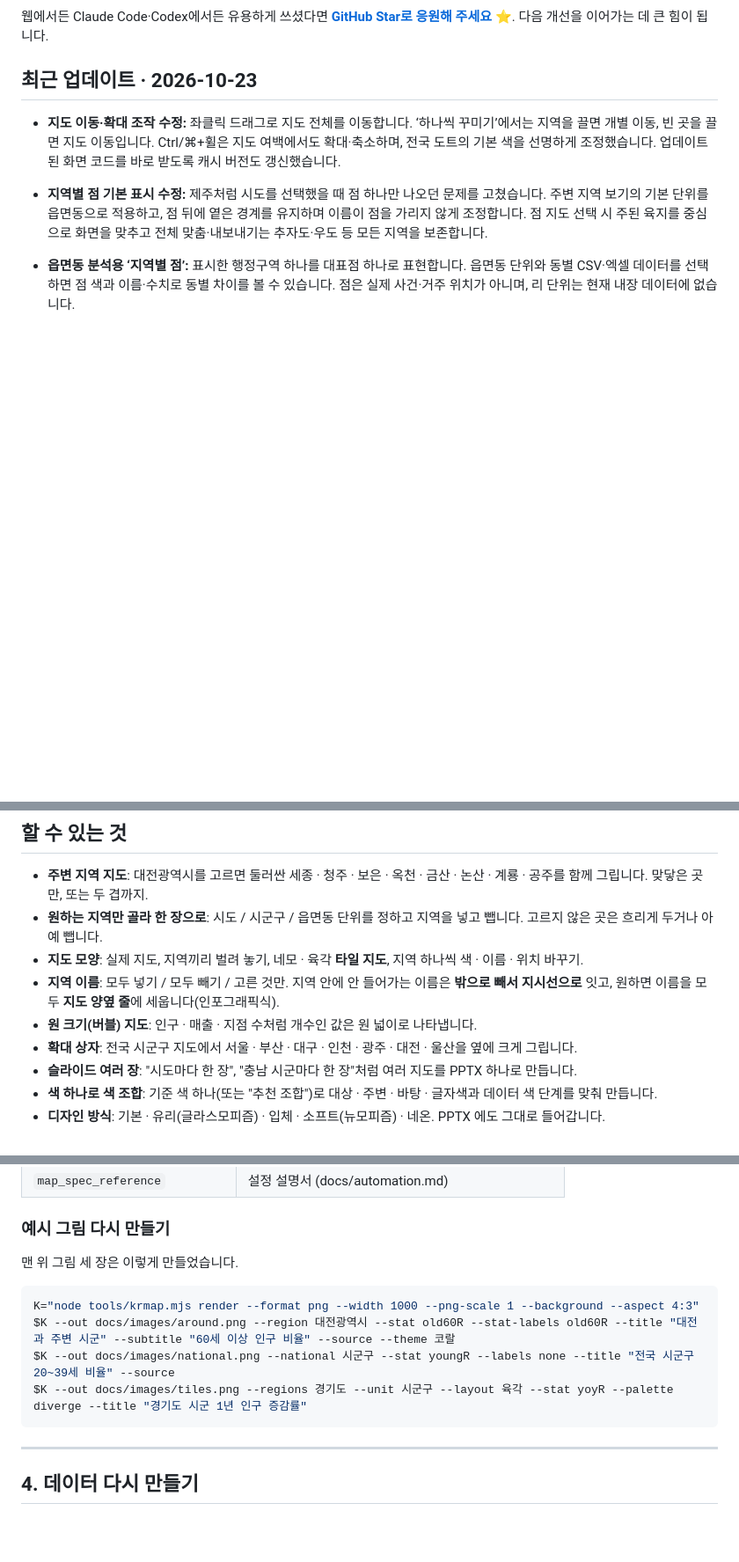
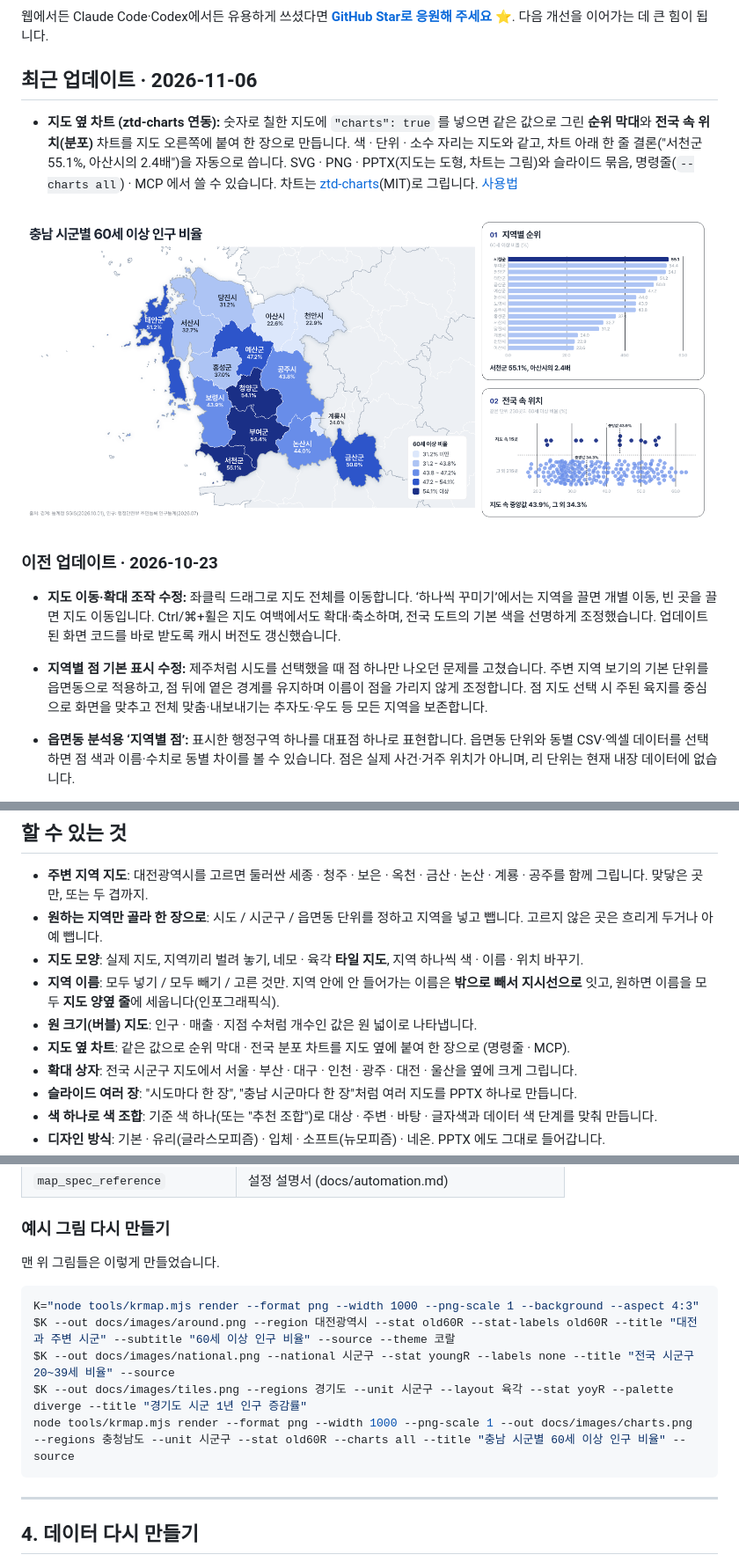
Before and after one commit to worlyung/krmap, a Markdown page: README.md, 3 parts joined by grey strips. Shown at 88% size. Rendered like a GitHub page; pictures changed too: docs/images/charts.png (added); blank space fills up the shorter version.

````diff
--- a/README.md
+++ b/README.md
@@ -6,7 +6,13 @@
 
 웹에서든 Claude Code·Codex에서든 유용하게 쓰셨다면 **[GitHub Star로 응원해 주세요 ⭐](https://github.com/worlyung/krmap)**. 다음 개선을 이어가는 데 큰 힘이 됩니다.
 
-## 최근 업데이트 · 2026-10-23
+## 최근 업데이트 · 2026-11-06
+
+- **지도 옆 차트 (ztd-charts 연동):** 숫자로 칠한 지도에 `"charts": true` 를 넣으면 같은 값으로 그린 **순위 막대**와 **전국 속 위치(분포)** 차트를 지도 오른쪽에 붙여 한 장으로 만듭니다. 색 · 단위 · 소수 자리는 지도와 같고, 차트 아래 한 줄 결론("서천군 55.1%, 아산시의 2.4배")을 자동으로 씁니다. SVG · PNG · PPTX(지도는 도형, 차트는 그림)와 슬라이드 묶음, 명령줄(`--charts all`) · MCP 에서 쓸 수 있습니다. 차트는 [ztd-charts](https://github.com/Junhan2/ztd-charts)(MIT)로 그립니다. [사용법](docs/automation.md#지도-옆-차트-ztd-charts)
+
+![충남 시군별 60세 이상 인구 비율 지도와 순위 · 분포 차트](docs/images/charts.png)
+
+### 이전 업데이트 · 2026-10-23
 
 - **지도 이동·확대 조작 수정:** 좌클릭 드래그로 지도 전체를 이동합니다. ‘하나씩 꾸미기’에서는 지역을 끌면 개별 이동, 빈 곳을 끌면 지도 이동입니다. Ctrl/⌘+휠은 지도 여백에서도 확대·축소하며, 전국 도트의 기본 색을 선명하게 조정했습니다. 업데이트된 화면 코드를 바로 받도록 캐시 버전도 갱신했습니다.
 
@@ -59,6 +65,7 @@
 - **지도 모양**: 실제 지도, 지역끼리 벌려 놓기, 네모 · 육각 **타일 지도**, 지역 하나씩 색 · 이름 · 위치 바꾸기.
 - **지역 이름**: 모두 넣기 / 모두 빼기 / 고른 것만. 지역 안에 안 들어가는 이름은 **밖으로 빼서 지시선으로** 잇고, 원하면 이름을 모두 **지도 양옆 줄**에 세웁니다(인포그래픽식).
 - **원 크기(버블) 지도**: 인구 · 매출 · 지점 수처럼 개수인 값은 원 넓이로 나타냅니다.
+- **지도 옆 차트**: 같은 값으로 순위 막대 · 전국 분포 차트를 지도 옆에 붙여 한 장으로 (명령줄 · MCP).
 - **확대 상자**: 전국 시군구 지도에서 서울 · 부산 · 대구 · 인천 · 광주 · 대전 · 울산을 옆에 크게 그립니다.
 - **슬라이드 여러 장**: "시도마다 한 장", "충남 시군마다 한 장"처럼 여러 지도를 PPTX 하나로 만듭니다.
 - **색 하나로 색 조합**: 기준 색 하나(또는 "추천 조합")로 대상 · 주변 · 바탕 · 글자색과 데이터 색 단계를 맞춰 만듭니다.
@@ -274,13 +281,14 @@ args = ["/절대/경로/tools/mcp-server.mjs"]
 
 ### 예시 그림 다시 만들기
 
-맨 위 그림 세 장은 이렇게 만들었습니다.
+맨 위 그림들은 이렇게 만들었습니다.
 
 ```bash
 K="node tools/krmap.mjs render --format png --width 1000 --png-scale 1 --background --aspect 4:3"
 $K --out docs/images/around.png --region 대전광역시 --stat old60R --stat-labels old60R --title "대전과 주변 시군" --subtitle "60세 이상 인구 비율" --source --theme 코랄
 $K --out docs/images/national.png --national 시군구 --stat youngR --labels none --title "전국 시군구 20~39세 비율" --source
 $K --out docs/images/tiles.png --regions 경기도 --unit 시군구 --layout 육각 --stat yoyR --palette diverge --title "경기도 시군 1년 인구 증감률"
+node tools/krmap.mjs render --format png --width 1000 --png-scale 1 --out docs/images/charts.png --regions 충청남도 --unit 시군구 --stat old60R --charts all --title "충남 시군별 60세 이상 인구 비율" --source
 ```
 
 ---
````
Also changed, not shown: NOTICE.md (+2 -0 lines), docs/automation.md (+22 -0 lines), 9 other files.
